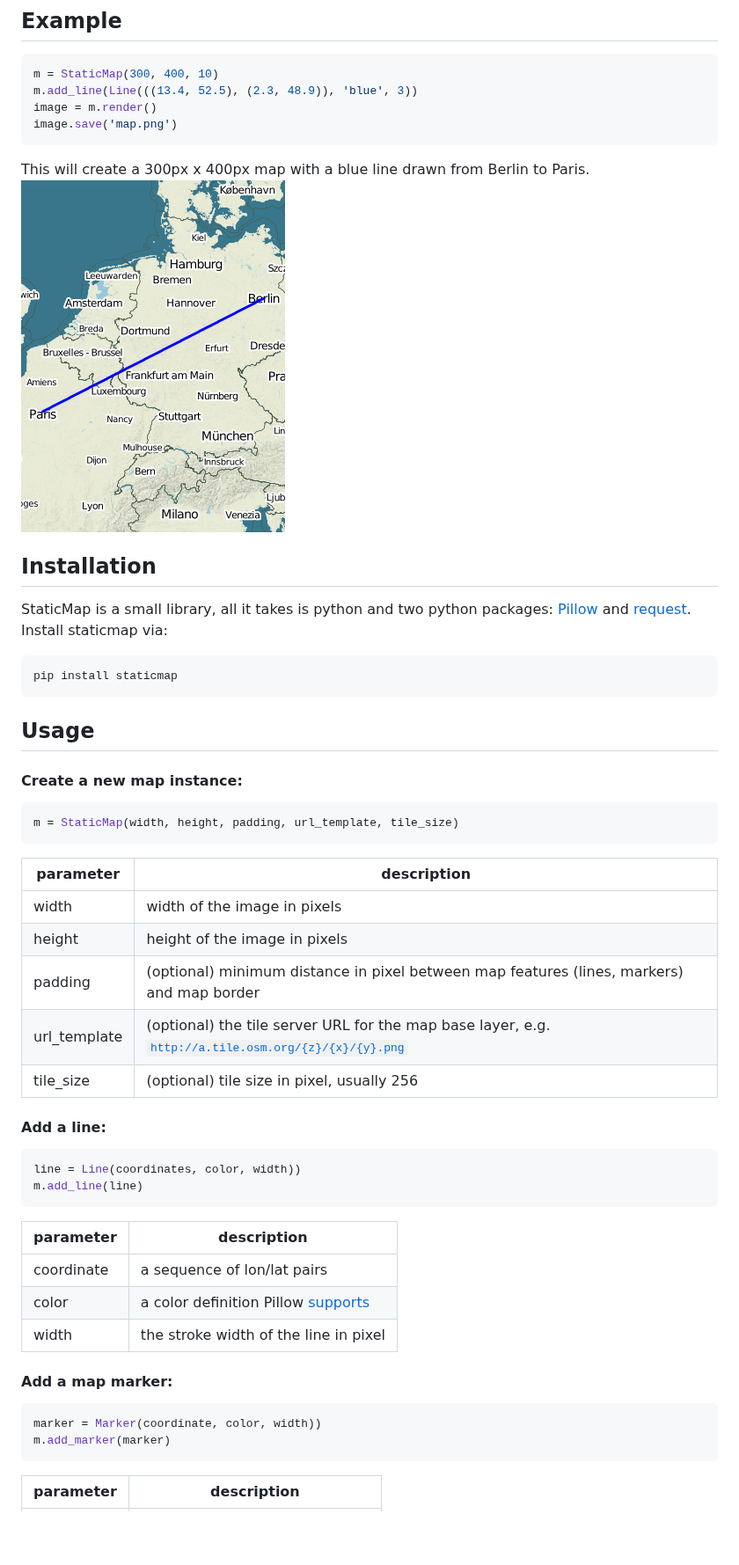
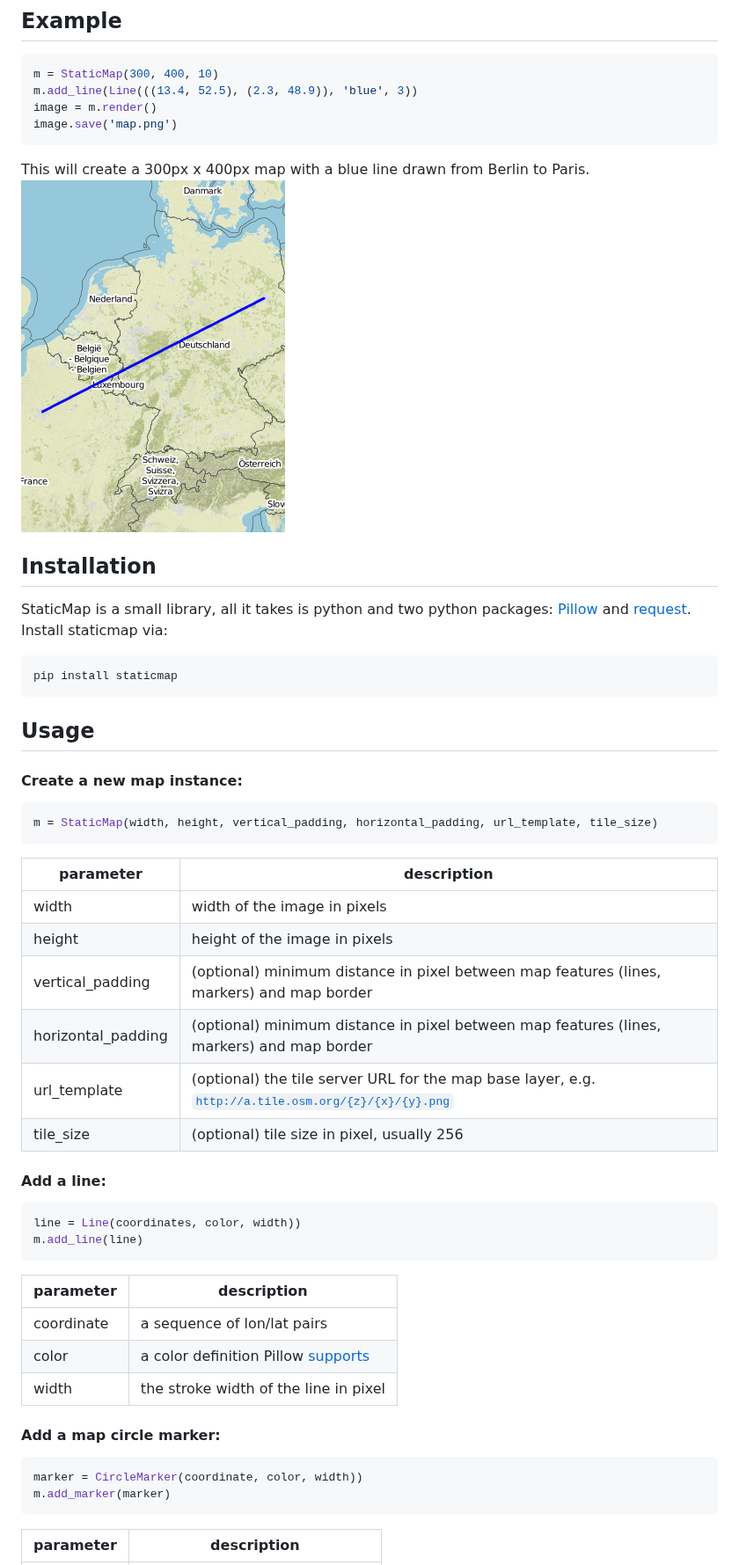
Before and after one commit to komoot/staticmap, a Markdown page: README.md, the part around one of its changes. Shown at 88% size. GitHub-like rendering; pictures changed too: samples/berlin_paris.png; blank space fills up the shorter version.

````diff
--- a/README.md
+++ b/README.md
@@ -24,16 +24,17 @@ pip install staticmap
 #### Create a new map instance:
 
 ```python
-m = StaticMap(width, height, padding, url_template, tile_size)
+m = StaticMap(width, height, vertical_padding, horizontal_padding, url_template, tile_size)
 ```
 
-parameter     | description
-------------- | -------------
-width         | width of the image in pixels
-height        | height of the image in pixels
-padding       | (optional) minimum distance in pixel between map features (lines, markers) and map border
-url_template  | (optional) the tile server URL for the map base layer, e.g. <code>http://a.tile.osm.org/{z}/{x}/{y}.png</code>
-tile_size     | (optional) tile size in pixel, usually 256
+parameter           | description
+------------------- | -------------
+width               | width of the image in pixels
+height              | height of the image in pixels
+vertical_padding    | (optional) minimum distance in pixel between map features (lines, markers) and map border
+horizontal_padding  | (optional) minimum distance in pixel between map features (lines, markers) and map border
+url_template        | (optional) the tile server URL for the map base layer, e.g. <code>http://a.tile.osm.org/{z}/{x}/{y}.png</code>
+tile_size           | (optional) tile size in pixel, usually 256
 
 #### Add a line:
 
@@ -48,10 +49,10 @@ coordinate    | a sequence of lon/lat pairs
 color         | a color definition Pillow <a href="http://pillow.readthedocs.org/en/latest/reference/ImageColor.html#color-names">supports</a>
 width         | the stroke width of the line in pixel
 
-#### Add a map marker:
+#### Add a map circle marker:
 
 ```python
-marker = Marker(coordinate, color, width))
+marker = CircleMarker(coordinate, color, width))
 m.add_marker(marker)
 ```
 
````
Also changed, not shown: other parts of README.md (+16 -3 lines), samples/ferry.png, samples/icon-factory.png (added), samples/icon-flag.png (added), samples/icons.png (added), 2 other files.
